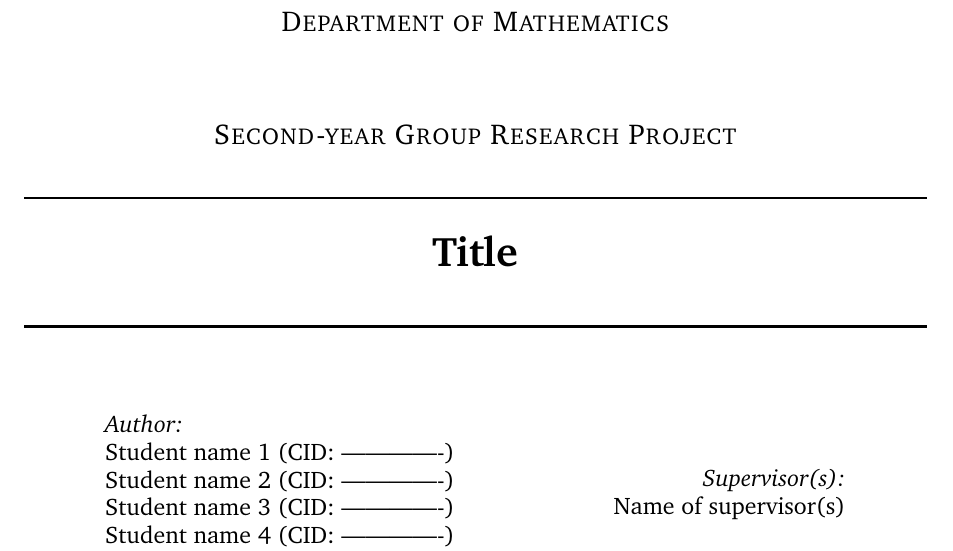
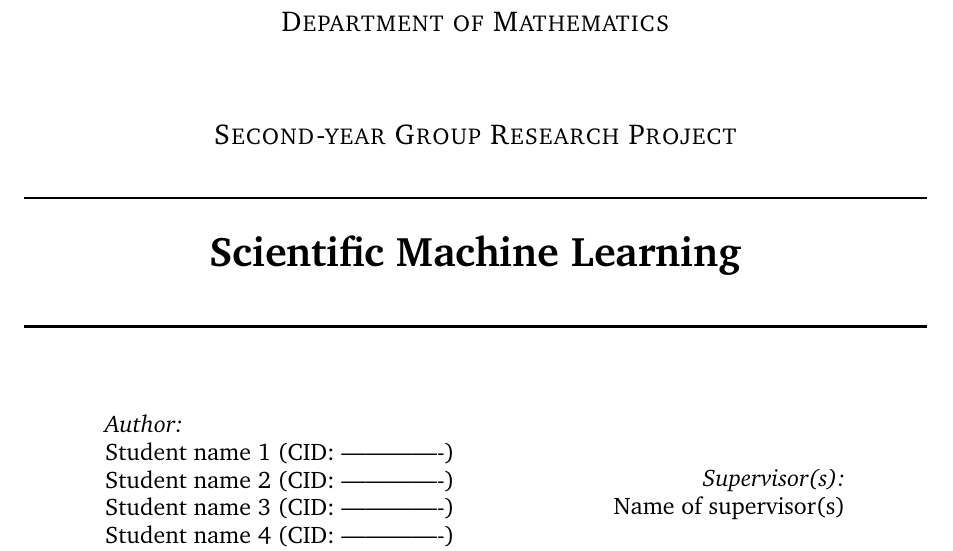
Before and after one commit to jaamestaay/M2R-Group-29, a LaTeX paper (report/M2R_template.tex): part of page 1 of 9, cut so that both start at the same text. Compiled offline with pdfLaTeX.

Commit message:
Overleaf

```diff
--- a/report/M2R_template.tex
+++ b/report/M2R_template.tex
@@ -105,7 +105,7 @@
 %----------------------------------------------------------------------------------------
 % IMPORTANT INFORMATION TO MODIFY FOR THE TITLE PAGE
 %----------------------------------------------------------------------------------------
-\newcommand{\reporttitle}{Title} % Title of your research project
+\newcommand{\reporttitle}{Scientific Machine Learning} % Title of your research project
 \newcommand{\reportauthorA}{Student name 1 (CID: -------------)} % First Name, Last Name and CID of student 1
 \newcommand{\reportauthorB}{Student name 2 (CID: -------------)} % First Name, Last Name and CID of student 2
 \newcommand{\reportauthorC}{Student name 3 (CID: -------------)} % First Name, Last Name and CID of student 3
```
